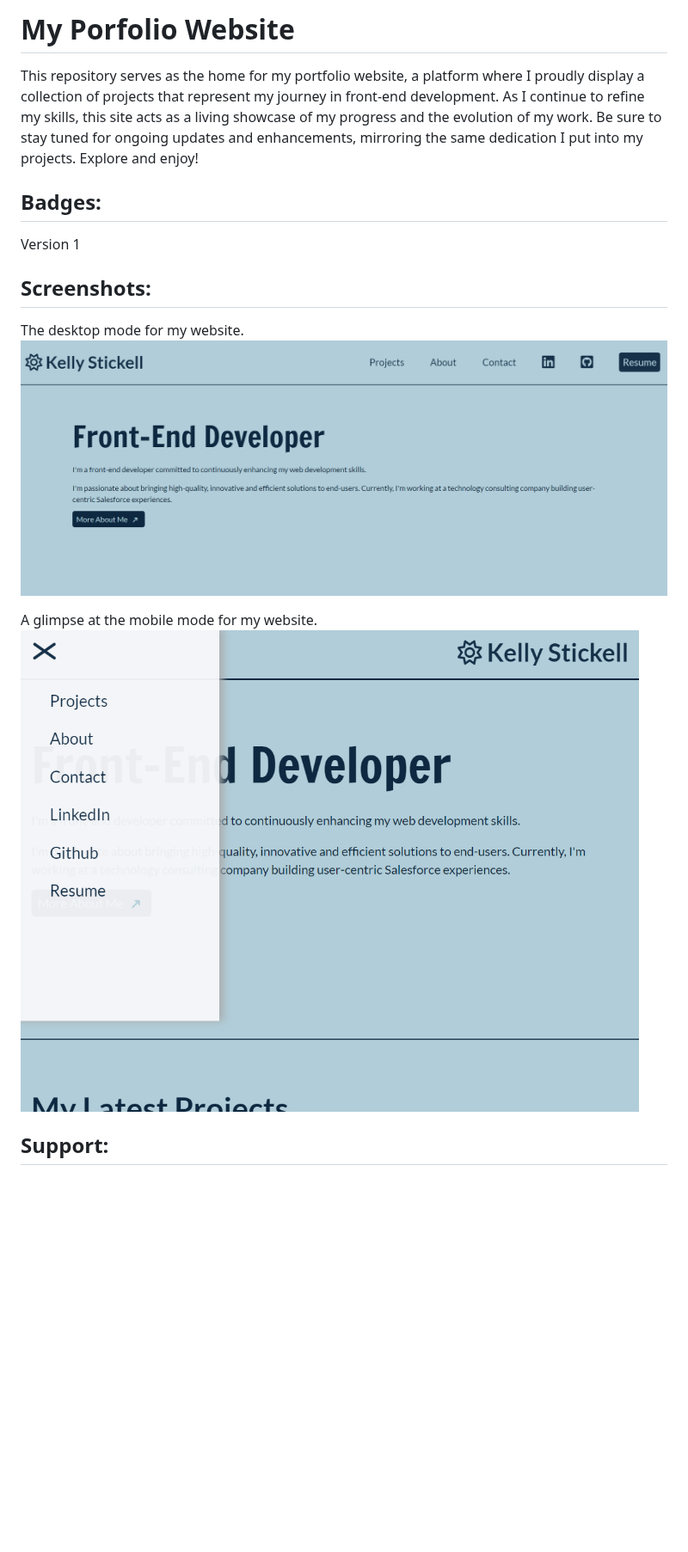
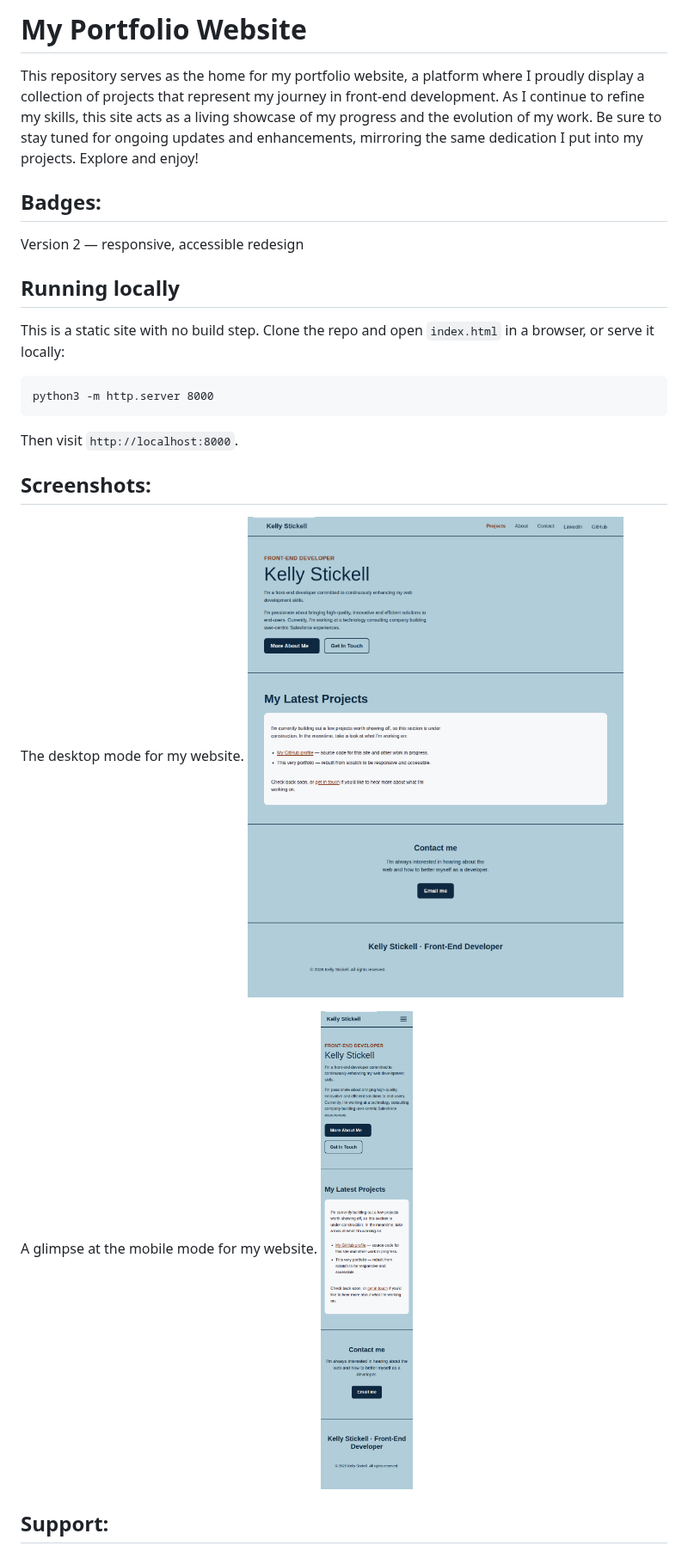
Before and after one commit to kellysticks/portfolioWebsite, a Markdown page: README.md, the part around one of its changes. Shown at 86% size. Rendered like a GitHub page; pictures changed too: img/Website_DesktopMode.png, img/Website_MobileMode_V1.png; blank space fills up the shorter version.

````diff
--- a/README.md
+++ b/README.md
@@ -1,9 +1,18 @@
-# My Porfolio Website
+# My Portfolio Website
 
 This repository serves as the home for my portfolio website, a platform where I proudly display a collection of projects that represent my journey in front-end development. As I continue to refine my skills, this site acts as a living showcase of my progress and the evolution of my work. Be sure to stay tuned for ongoing updates and enhancements, mirroring the same dedication I put into my projects. Explore and enjoy!
 
 ## Badges:
-Version 1
+Version 2 &mdash; responsive, accessible redesign
+
+## Running locally
+This is a static site with no build step. Clone the repo and open `index.html` in a browser, or serve it locally:
+
+```
+python3 -m http.server 8000
+```
+
+Then visit `http://localhost:8000`.
 
 ## Screenshots:
 The desktop mode for my website.
````
Also changed, not shown: other parts of README.md (+5 -1 lines), 9 other files.
